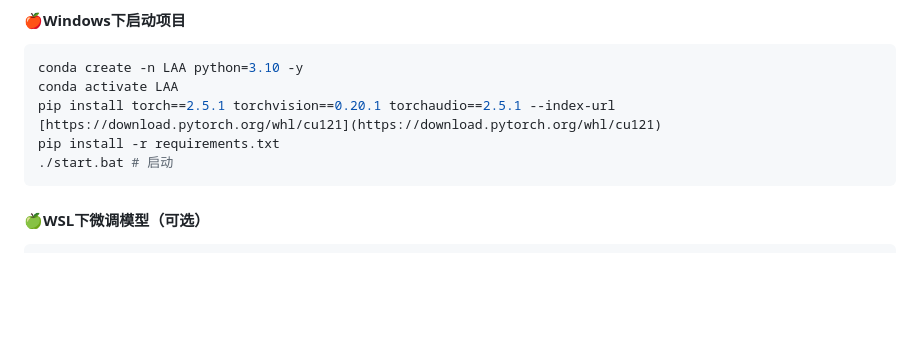
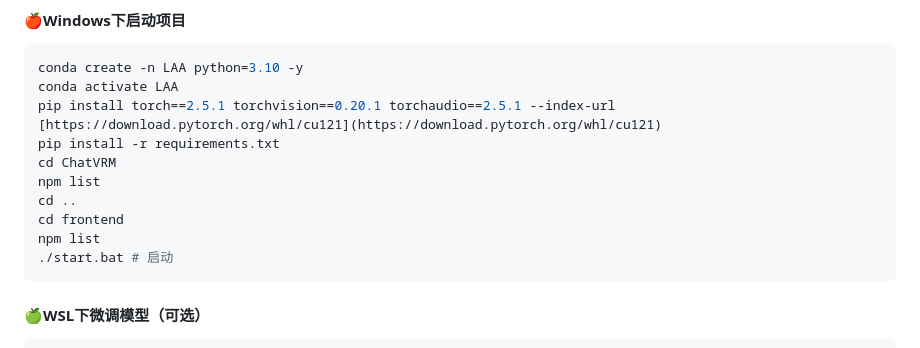
Before and after one commit to DerpZhenjun/Partlawyer-LAA, a Markdown page: README.md, the part around the change. Drawn GitHub-style; blank space fills up the shorter version.

````diff
--- a/README.md
+++ b/README.md
@@ -68,6 +68,11 @@ conda create -n LAA python=3.10 -y
 conda activate LAA
 pip install torch==2.5.1 torchvision==0.20.1 torchaudio==2.5.1 --index-url [https://download.pytorch.org/whl/cu121](https://download.pytorch.org/whl/cu121)
 pip install -r requirements.txt
+cd ChatVRM
+npm list
+cd ..
+cd frontend
+npm list
 ./start.bat # 启动
 ```
 
````
